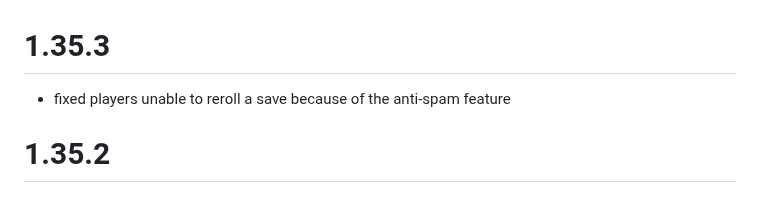
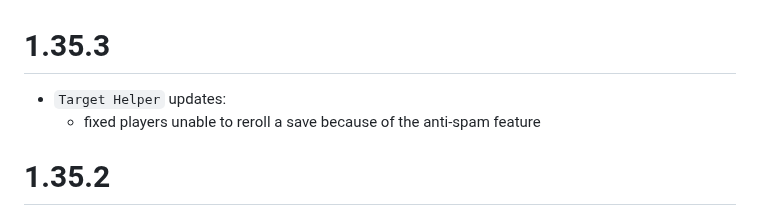
Before and after one commit to reonZ/pf2e-toolbelt, a Markdown page: CHANGELOG.md, the part around the change. GitHub-like rendering.

Commit message:
changelog

```diff
--- a/CHANGELOG.md
+++ b/CHANGELOG.md
@@ -1,6 +1,7 @@
 # 1.35.3
 
--   fixed players unable to reroll a save because of the anti-spam feature
+-   `Target Helper` updates:
+    -   fixed players unable to reroll a save because of the anti-spam feature
 
 # 1.35.2
 
```
